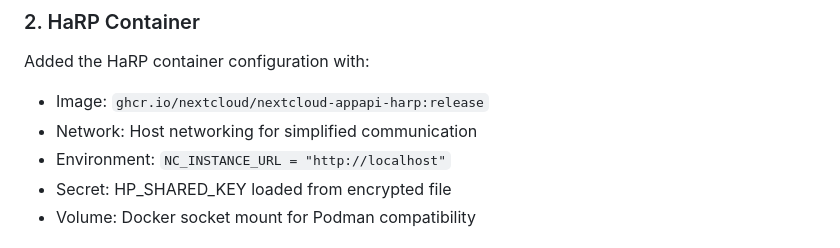
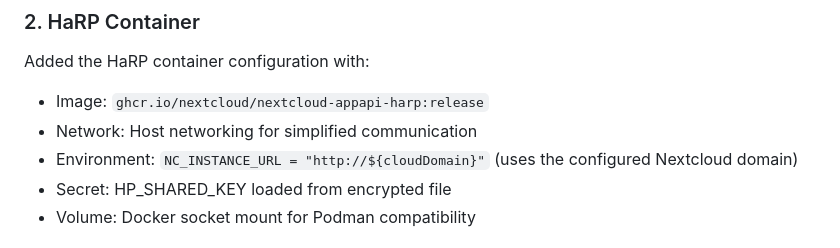
Before and after one commit to dlubawy/nix-configs, a Markdown page: hosts/lil-nas/APPAPI_SETUP.md, the part around the change. Rendered like a GitHub page.

Commit message:
docs: fix NC_INSTANCE_URL documentation to match implementation
Co-authored-by: dlubawy <12501720+dlubawy@users.noreply.github.com>

```diff
--- a/hosts/lil-nas/APPAPI_SETUP.md
+++ b/hosts/lil-nas/APPAPI_SETUP.md
@@ -16,7 +16,7 @@ This document explains the changes made to enable Nextcloud AppAPI with HaRP (Hi
 Added the HaRP container configuration with:
 - Image: `ghcr.io/nextcloud/nextcloud-appapi-harp:release`
 - Network: Host networking for simplified communication
-- Environment: `NC_INSTANCE_URL = "http://localhost"`
+- Environment: `NC_INSTANCE_URL = "http://${cloudDomain}"` (uses the configured Nextcloud domain)
 - Secret: HP_SHARED_KEY loaded from encrypted file
 - Volume: Docker socket mount for Podman compatibility
 
```
